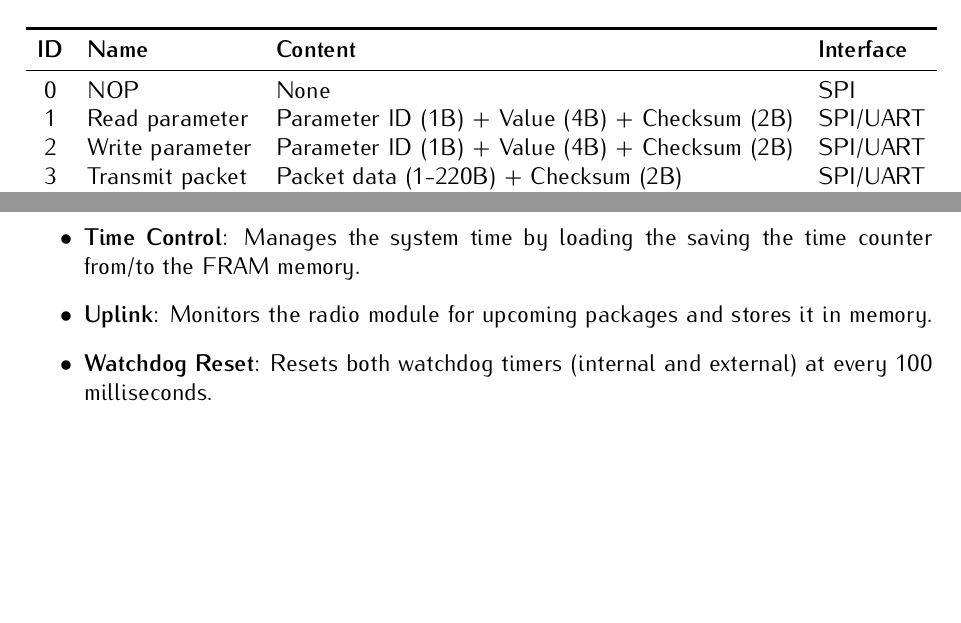
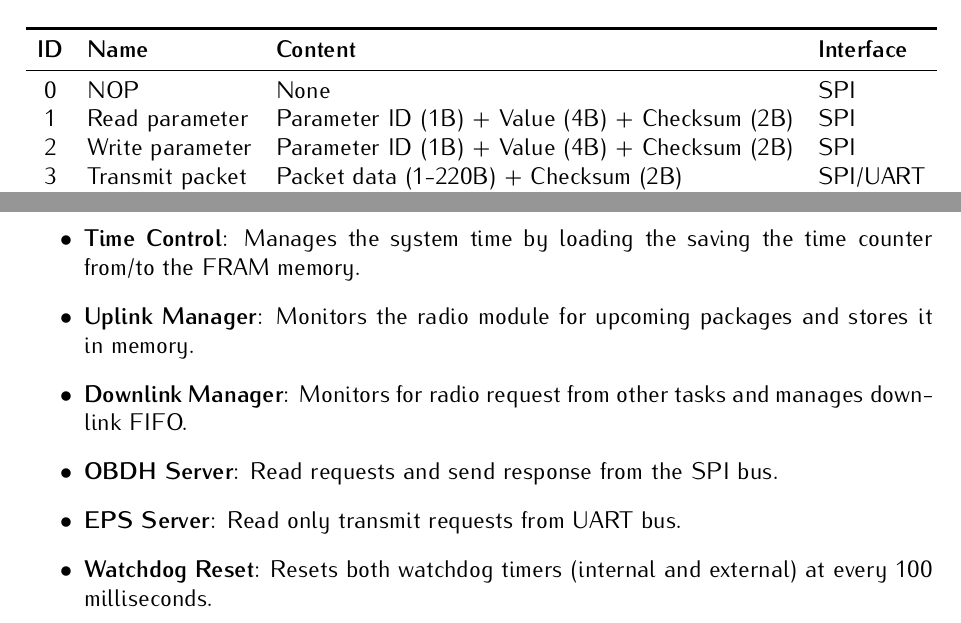
Before and after one commit to spacelab-ufsc/ttc2, a LaTeX book (doc/user_manual/main.tex, which reads doc/user_manual/chapters/firmware.tex): two parts of pages 27 and 33 of 46, joined at a grey line, cut so that both start at the same text, the shorter picture padded with empty space. Compiled offline with pdfLaTeX.

Commit message:
doc: user_manual: Firmware chapter updates#15

```diff
--- a/doc/user_manual/chapters/firmware.tex
+++ b/doc/user_manual/chapters/firmware.tex
@@ -48,10 +48,10 @@ To externally control and access the TTC module, some commands are available thr
         \textbf{ID} & \textbf{Name} & \textbf{Content} & \textbf{Interface}\\
         \midrule
         0   & NOP               & None                                           & SPI \\
-        1   & Read parameter    & Parameter ID (1B) + Value (4B) + Checksum (2B) & SPI/UART \\
-        2   & Write parameter   & Parameter ID (1B) + Value (4B) + Checksum (2B) & SPI/UART \\
+        1   & Read parameter    & Parameter ID (1B) + Value (4B) + Checksum (2B) & SPI \\
+        2   & Write parameter   & Parameter ID (1B) + Value (4B) + Checksum (2B) & SPI \\
         3   & Transmit packet   & Packet data (1-220B) + Checksum (2B)           & SPI/UART \\
-        4   & Receive packet    & Packet data (1-220B) + Checksum (2B)           & SPI/UART \\
+        4   & Receive packet    & Packet data (1-220B) + Checksum (2B)           & SPI \\
         \bottomrule[1.5pt]
     \end{tabular}
     \caption{List of commands.}
@@ -228,7 +228,10 @@ Each of the tasks presented in \autoref{tab:firmware-tasks} is described below:
     \item \textbf{Startup}: Initializes all the devices and peripherals, and variables of the TTC 2.0 module (boot sequence).
     \item \textbf{System Reset}: Resets the microcontroller by software every 10 hours.
     \item \textbf{Time Control}: Manages the system time by loading the saving the time counter from/to the FRAM memory.
-    \item \textbf{Uplink}: Monitors the radio module for upcoming packages and stores it in memory.
+    \item \textbf{Uplink Manager}: Monitors the radio module for upcoming packages and stores it in memory.
+    \item \textbf{Downlink Manager}: Monitors for radio request from other tasks and manages downlink FIFO.
+    \item \textbf{OBDH Server}: Read requests and send response from the SPI bus.
+    \item \textbf{EPS Server}: Read only transmit requests from UART bus.
     \item \textbf{Watchdog Reset}: Resets both watchdog timers (internal and external) at every 100 milliseconds.
 \end{itemize}
 
```
Also changed, not shown: doc/user_manual/header/authorpage.tex (+3 -2 lines), doc/user_manual/header/titlepage.tex (+2 -2 lines), doc/user_manual/figures/product-tree-fw.pdf, 1 other file.
